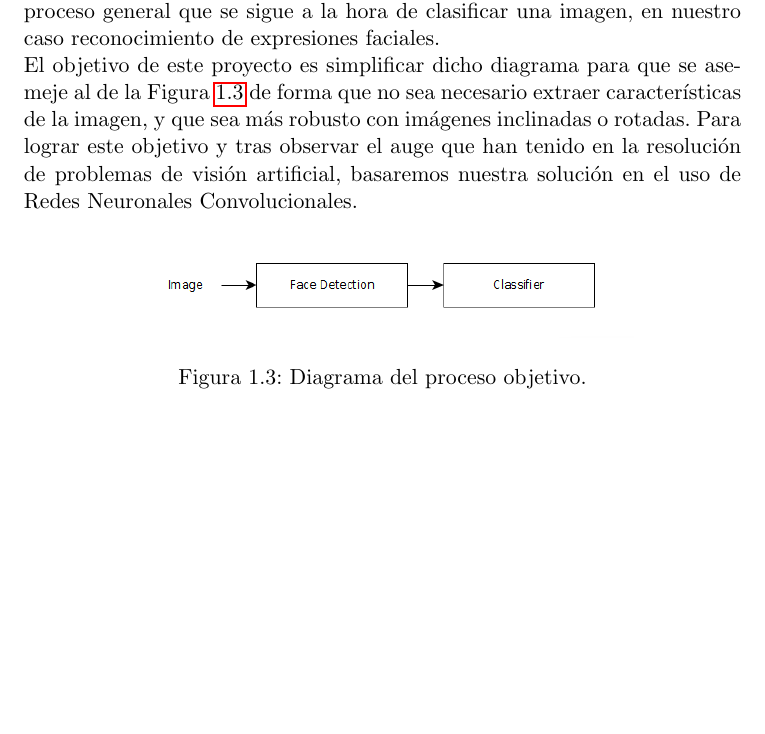
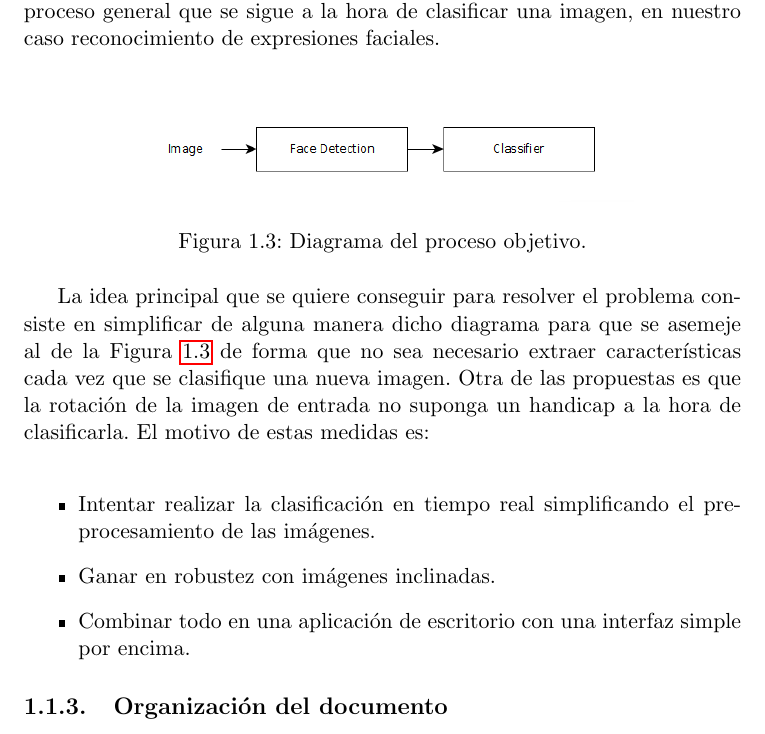
Before and after one commit to FranFT/Face-Expression-Detector, a LaTeX thesis (doc/proyectoTFG.tex): part of page 19 of 35, cut so that both start at the same text, the shorter picture padded with empty space. Compiled offline with pdfLaTeX.

Commit message:
Introduction (2/3)
Objetives

```diff
--- a/doc/proyectoTFG.tex
+++ b/doc/proyectoTFG.tex
@@ -327,19 +315,23 @@ Además, lo que en este caso se intenta es que la información usada esté exent
 	\label{fig:feg_diagram}
 \end{figure}
 Las técnicas de ASM\cite{cootes_taylor_cooper_graham94} y AAM\cite{cootes_edwards_taylor98} son sensibles a rotaciones de la imagen, es decir, será difícil extraer los puntos de referencia en imágenes que disten mucho del concepto de imagen frontal, como por ejemplo una la fotografía de una persona mirando hacia un lado con una expresión facial determinada. Además, en la Figura \ref{fig:feg_diagram} extraída del siguiente paper\cite{kumari_rajesh_pooja15}, se puede ver el proceso general que se sigue a la hora de clasificar una imagen, en nuestro caso reconocimiento de expresiones faciales.\\
-El objetivo de este proyecto es simplificar dicho diagrama para que se asemeje al de la Figura \ref{fig:my_fer_diagram} de forma que no sea necesario extraer características de la imagen, y que sea más robusto con imágenes inclinadas o rotadas. Para lograr este objetivo y tras observar el auge que han tenido en la resolución de problemas de visión artificial, basaremos nuestra solución en el uso de Redes Neuronales Convolucionales.
+
 \begin{figure}[h!]
-\centering
-\includegraphics[width=0.7\linewidth]{imagenes/my_fer_diagram}
-\caption[my_diagram]{Diagrama del proceso objetivo.}
-\label{fig:my_fer_diagram}
+	\centering
+	\includegraphics[width=0.7\linewidth]{imagenes/my_fer_diagram}
+	\caption[my_diagram]{Diagrama del proceso objetivo.}
+	\label{fig:my_fer_diagram}
 \end{figure}
 
-%\item Una vez descrito el marco general, se explica lo que se quiere hacer con el proyecto con la propuesta concreta que se pretende conseguir.
+La idea principal que se quiere conseguir para resolver el problema consiste en simplificar de alguna manera dicho diagrama para que se asemeje al de la Figura \ref{fig:my_fer_diagram} de forma que no sea necesario extraer características cada vez que se clasifique una nueva imagen. Otra de las propuestas es que la rotación de la imagen de entrada no suponga un handicap a la hora de clasificarla. El motivo de estas medidas es:\\
+\begin{itemize}
+	\item Intentar realizar la clasificación en tiempo real simplificando el preprocesamiento de las imágenes.
+	\item Ganar en robustez con imágenes inclinadas.
+	\item Combinar todo en una aplicación de escritorio con una interfaz simple por encima.
+\end{itemize}
 
-%\item Se termina explicando la organización de la memoria diciendo lo que se trata en cada capítulo.
-
-%\end{itemize}
+% Se termina explicando la organización de la memoria diciendo lo que se trata en cada capítulo.
+\subsection{Organización del documento}
 
 \chapter{Objetivos}
 
```
Also changed, not shown: doc/proyectoTFG.tex (16 more changed lines).
